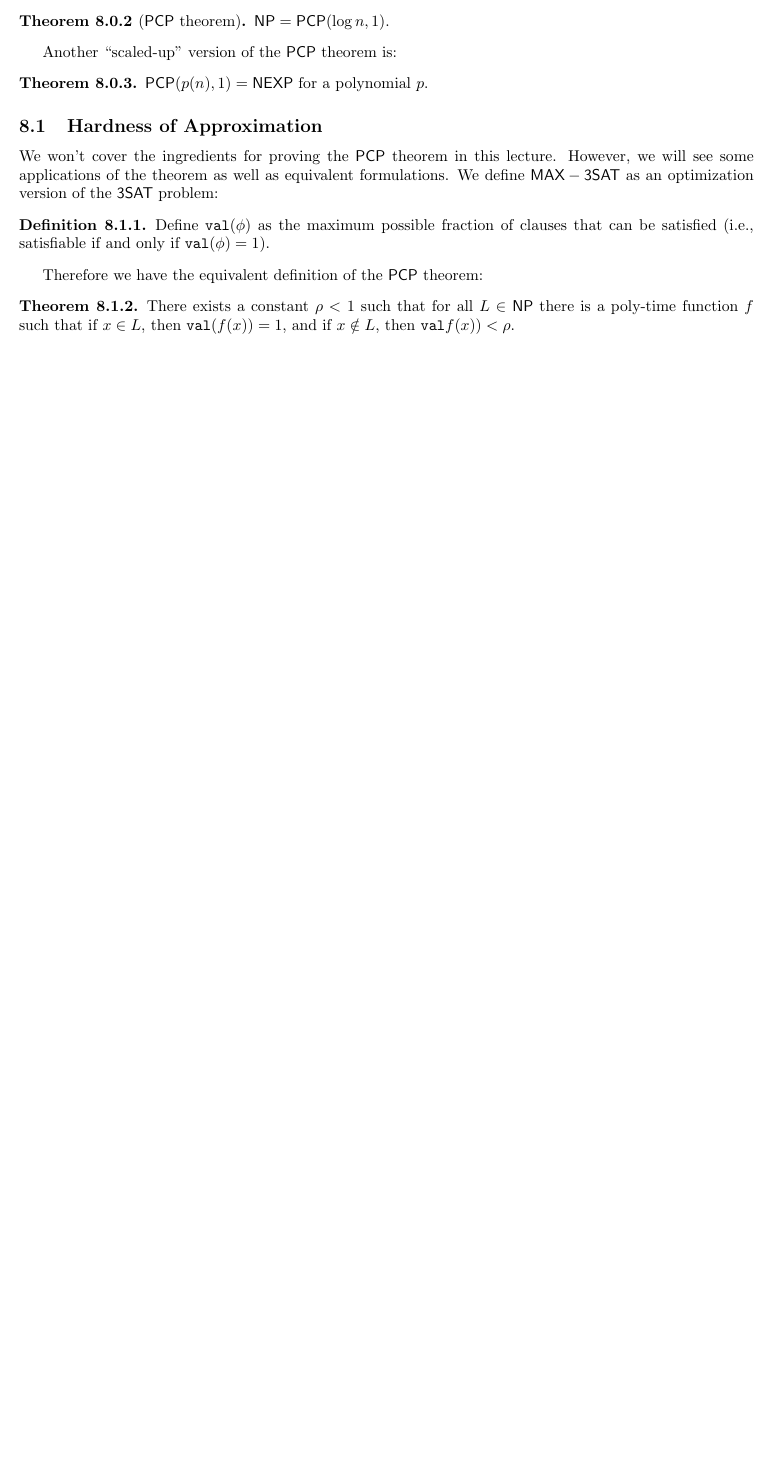
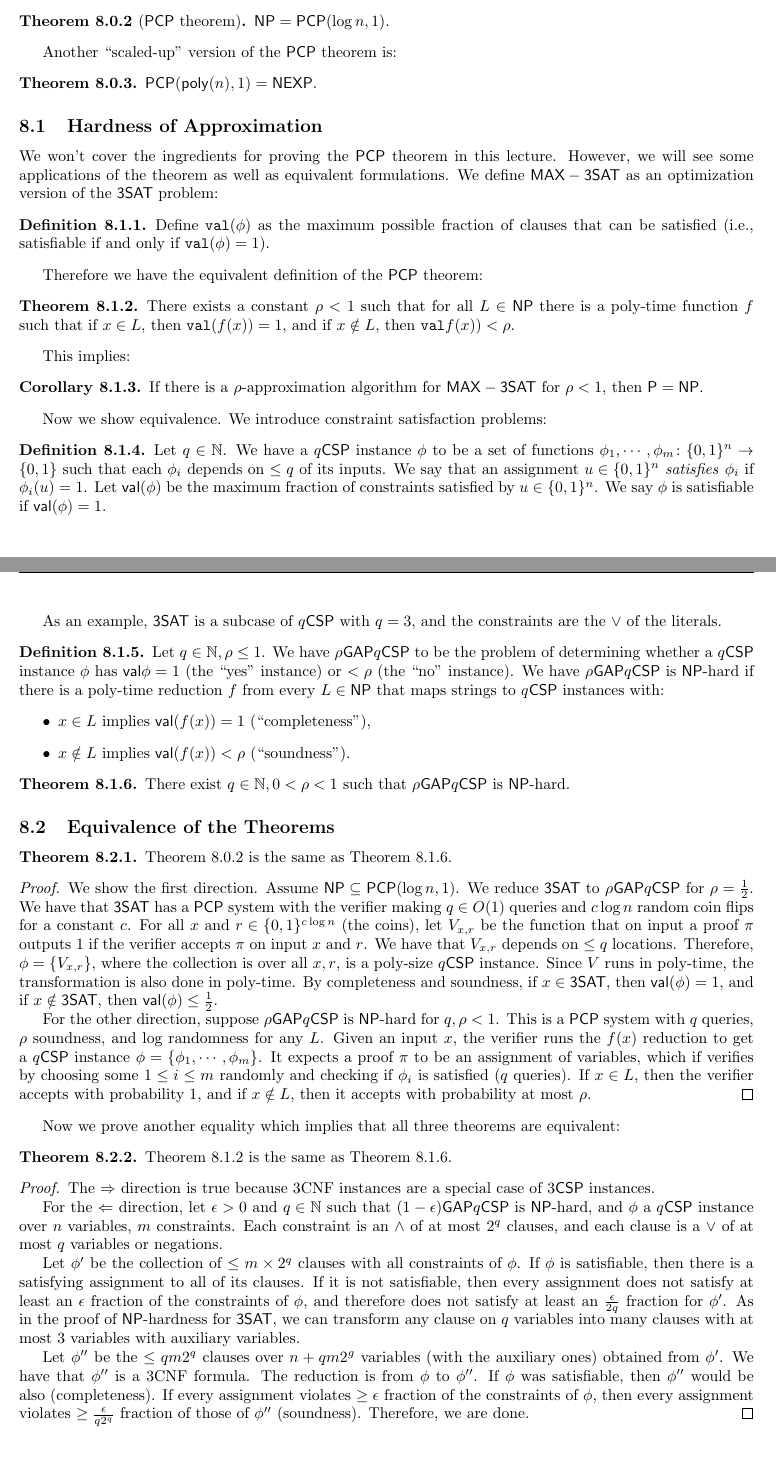
Before and after one commit to ryandougherty/Independent-Study-I, a LaTeX document (lecture_notes.tex, which reads notes/06_pcptheorem.tex): part of page 26 of 38 before the commit and two parts of pages 26 and 27 of 39 after it, the two joined at a grey line, cut so that both start at the same text, the shorter picture padded with empty space. Compiled offline with pdfLaTeX.

Commit message:
Fixed some errors, added proofs for hardness of approximation

```diff
--- a/notes/06_pcptheorem.tex
+++ b/notes/06_pcptheorem.tex
@@ -15,12 +15,13 @@ We have that $L \in \PCP(r(n), q(n))$ if $L$ has a $(O(r(n)), O(q(n)))-\PCP$ ver
 \end{definition}
 
 \begin{theorem}[$\PCP$ theorem]
+\label{thm:1_pcp}
 $\NP = \PCP(\log n, 1)$.
 \end{theorem}
 
 Another ``scaled-up" version of the $\PCP$ theorem is:
 \begin{theorem}
-$\PCP(p(n), 1) = \NEXP$ for a polynomial $p$.
+$\PCP(\poly(n), 1) = \NEXP$.
 \end{theorem}
 
 \subsection{Hardness of Approximation}
@@ -33,5 +34,58 @@ Define $\texttt{val}(\phi)$ as the maximum possible fraction of clauses that can
 
 Therefore we have the equivalent definition of the $\PCP$ theorem:
 \begin{theorem}
+\label{thm:2_pcp}
 There exists a constant $\rho < 1$ such that for all $L \in \NP$ there is a poly-time function $f$ such that if $x \in L$, then $\texttt{val}(f(x)) = 1$, and if $x \notin L$, then $\texttt{val}f(x)) < \rho$.
 \end{theorem}
+
+This implies:
+\begin{corollary}
+If there is a $\rho$-approximation algorithm for $\MAXThreeSAT$ for $\rho < 1$, then $\P = \NP$.
+\end{corollary}
+
+Now we show equivalence. We introduce constraint satisfaction problems:
+\begin{definition}
+Let $q \in \mathbb{N}$. We have a $q\lang{CSP}$ instance $\phi$ to be a set of functions $\phi_1, \cdots, \phi_m \colon \{0, 1\}^n \rightarrow \{0, 1\}$ such that each $\phi_i$ depends on $\le q$ of its inputs. We say that an assignment $u \in \{0, 1\}^n$ \emph{satisfies} $\phi_i$ if $\phi_i(u) = 1$. Let $\lang{val}(\phi)$ be the maximum fraction of constraints satisfied by $u \in \{0, 1\}^n$. We say $\phi$ is satisfiable if $\lang{val}(\phi) = 1$.
+\end{definition}
+As an example, $\ThreeSAT$ is a subcase of $q\lang{CSP}$ with $q = 3$, and the constraints are the $\vee$ of the literals.
+
+\begin{definition}
+Let $q \in \mathbb{N}, \rho \le 1$. We have $\rho\lang{GAP}q\lang{CSP}$ to be the problem of determining whether a $q\lang{CSP}$ instance $\phi$ has $\lang{val}\phi = 1$ (the ``yes" instance) or $< \rho$ (the ``no" instance). We have $\rho\lang{GAP}q\lang{CSP}$ is $\NP$-hard if there is a poly-time reduction $f$ from every $L \in \NP$ that maps strings to $q\lang{CSP}$ instances with:
+\begin{itemize}
+\item $x \in L$ implies $\lang{val}(f(x)) = 1$ (``completeness"),
+\item $x \notin L$ implies $\lang{val}(f(x)) < \rho$ (``soundness").
+\end{itemize}
+
+\begin{theorem}
+\label{thm:3_pcp}
+There exist $q \in \mathbb{N}, 0 < \rho < 1$ such that $\rho\lang{GAP}q\lang{CSP}$ is $\NP$-hard.
+\end{theorem}
+
+\subsection{Equivalence of the Theorems}
+\begin{theorem}
+\Cref{thm:1_pcp} is the same as \Cref{thm:3_pcp}.
+\end{theorem}
+
+\begin{proof}
+We show the first direction. Assume $\NP \subseteq \PCP(\log n, 1)$. We reduce $\ThreeSAT$ to $\rho\lang{GAP}q\lang{CSP}$ for $\rho = \frac{1}{2}$. We have that $\ThreeSAT$ has a $\PCP$ system with the verifier making $q \in O(1)$ queries and $c \log n$ random coin flips for a constant $c$. For all $x$ and $r \in \{0, 1\}^{c \log n}$ (the coins), let $V_{x, r}$ be the function that on input a proof $\pi$ outputs 1 if the verifier accepts $\pi$ on input $x$ and $r$. We have that $V_{x, r}$ depends on $\le q$ locations. Therefore, $\phi = \{V_{x, r}\}$, where the collection is over all $x, r$, is a poly-size $q\lang{CSP}$ instance. Since $V$ runs in poly-time, the transformation is also done in poly-time. By completeness and soundness, if $x \in \ThreeSAT$, then $\lang{val}(\phi) = 1$, and if $x \notin \ThreeSAT$, then $\lang{val}(\phi) \le \frac{1}{2}$.
+
+\par For the other direction, suppose $\rho\lang{GAP}q\lang{CSP}$ is $\NP$-hard for $q, \rho < 1$. This is a $\PCP$ system with $q$ queries, $\rho$ soundness, and $\log$ randomness for any $L$. Given an input $x$, the verifier runs the $f(x)$ reduction to get a $q\lang{CSP}$ instance $\phi = \{\phi_1, \cdots, \phi_m\}$. It expects a proof $\pi$ to be an assignment of variables, which if verifies by choosing some $1 \le i \le m$ randomly and checking if $\phi_i$ is satisfied ($q$ queries). If $x \in L$, then the verifier accepts with probability 1, and if $x \notin L$, then it accepts with probability at most $\rho$.
+\end{proof}
+
+Now we prove another equality which implies that all three theorems are equivalent:
+
+\begin{theorem}
+\Cref{thm:2_pcp} is the same as \Cref{thm:3_pcp}.
+\end{theorem}
+
+\begin{proof}
+The $\Rightarrow$ direction is true because 3CNF instances are a special case of $3\lang{CSP}$ instances.
+
+\par For the $\Leftarrow$ direction, let $\epsilon > 0$ and $q \in \mathbb{N}$ such that $(1-\epsilon)\lang{GAP}q\lang{CSP}$ is $\NP$-hard, and $\phi$ a $q\lang{CSP}$ instance over $n$ variables, $m$ constraints. Each constraint is an $\wedge$ of at most $2^q$ clauses, and each clause is a $\vee$ of at most $q$ variables or negations.
+
+\par Let $\phi'$ be the collection of $\le m\times 2^q$ clauses with all constraints of $\phi$. If $\phi$ is satisfiable, then there is a satisfying assignment to all of its clauses. If it is not satisfiable, then every assignment does not satisfy at least an $\epsilon$ fraction of the constraints of $\phi$, and therefore does not satisfy at least an $\frac{\epsilon}{2q}$ fraction for $\phi'$. As in the proof of $\NP$-hardness for $\ThreeSAT$, we can transform any clause on $q$ variables into many clauses with at most 3 variables with auxiliary variables.
+
+\par Let $\phi''$ be the $\le qm2^q$ clauses over $n+qm2^g$ variables (with the auxiliary ones) obtained from $\phi'$. We have that $\phi''$ is a 3CNF formula. The reduction is from $\phi$ to $\phi''$. If $\phi$ was satisfiable, then $\phi''$ would be also (completeness). If every assignment violates $\ge \epsilon$ fraction of the constraints of $\phi$, then every assignment violates $\ge \frac{\epsilon}{q2^q}$ fraction of those of $\phi''$ (soundness). Therefore, we are done.
+\end{proof}
+
+\end{definition}
```
Also changed, not shown: notes/02_booleancircuits.tex (+4 -1 lines).
